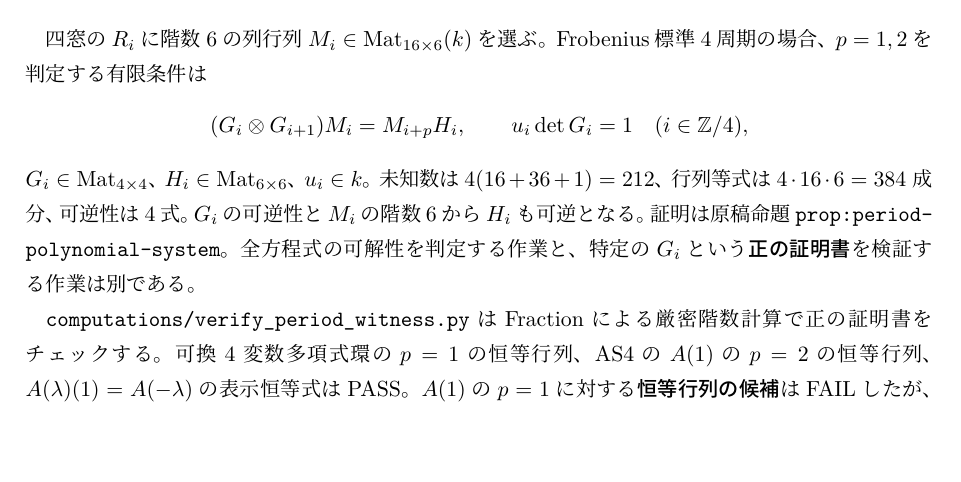
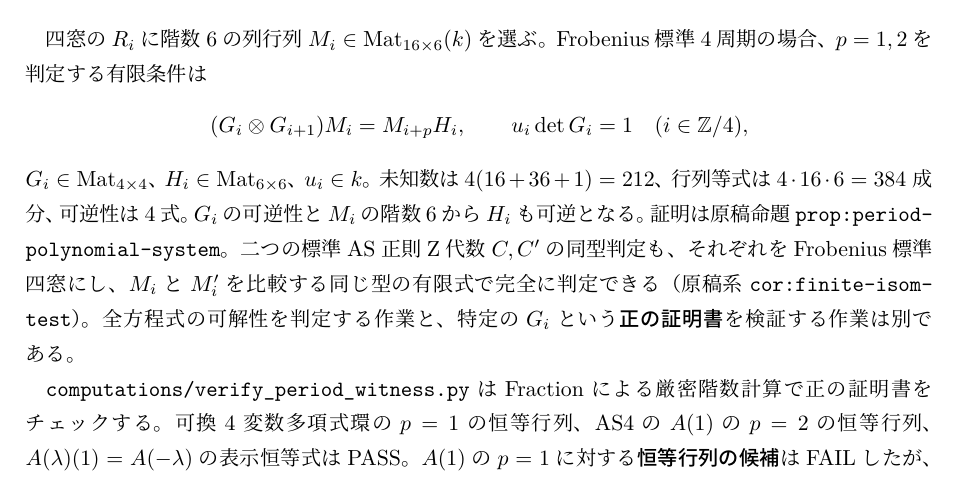
Before and after one commit to uedakazushi/nc-p3, a LaTeX document (research/notes_ja.tex): part of page 2 of 4, cut so that both start at the same text, the shorter picture padded with empty space. Compiled offline with LuaLaTeX.

Commit message:
Clarify general finite isomorphism criterion for canonical standard ASZ4 points

```diff
--- a/research/notes_ja.tex
+++ b/research/notes_ja.tex
@@ -112,6 +112,10 @@ $H_i\in\operatorname{Mat}_{6\times6}$、$u_i\in k$。
 成分、可逆性は4式。
 $G_i$の可逆性と$M_i$の階数6から$H_i$も可逆となる。
 証明は原稿命題\texttt{prop:period-polynomial-system}。
+二つの標準AS正則Z代数$C,C'$の同型判定も、
+それぞれをFrobenius標準四窓にし、$M_i$と$M'_i$を比較する
+同じ型の有限式で完全に判定できる
+（原稿系\texttt{cor:finite-isom-test}）。
 全方程式の可解性を判定する作業と、
 特定の$G_i$という\emph{正の証明書}を検証する作業は別である。
 
```
